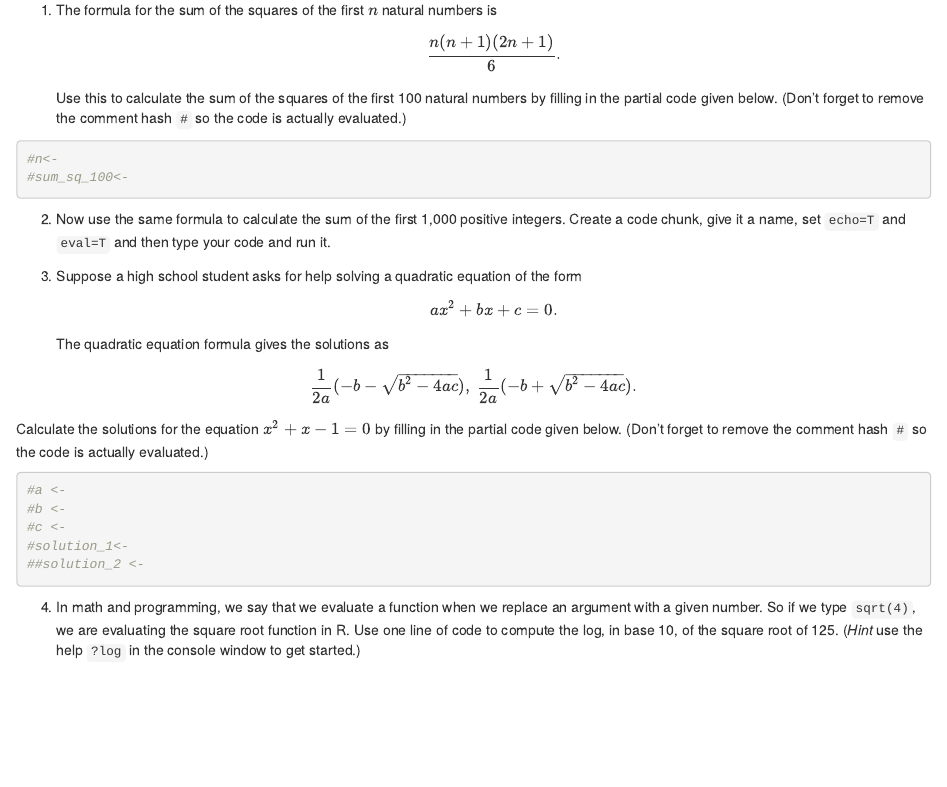
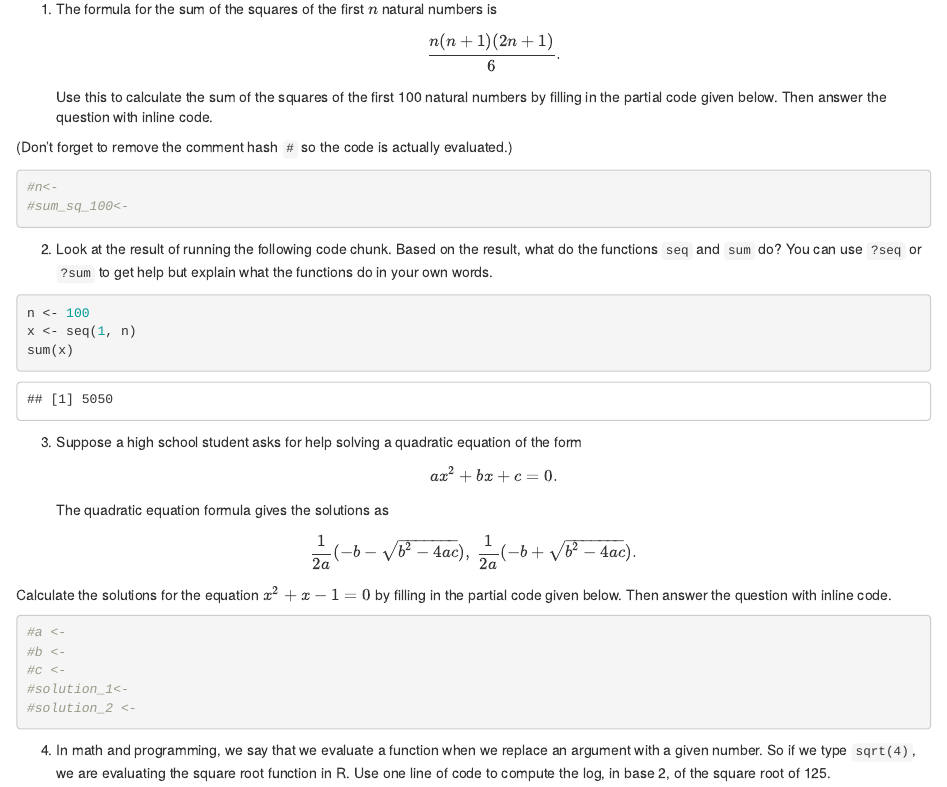
Before and after one commit to grover4/summer-academy, an R Markdown document (application-exercise/ae1.Rmd): the page in a window 1100 px wide, from 330 px down before the commit and from 360 px down after it, so that both start at the same text. Rendered offline with R 4.5, knitr and Pandoc, with nearby package versions.

Commit message:
changed problem 2

````diff
--- a/application-exercise/ae1.Rmd
+++ b/application-exercise/ae1.Rmd
@@ -15,37 +16,46 @@ output: html_document
 **These questions are from Introduction to Data Science by Rafael Irizarry**
 
 1.  The formula for the sum of the squares of the first $n$ natural numbers is $$\frac{n  (n+1) (2n +1)}{6}.$$
-Use this to calculate the sum of the squares of the first 100 natural numbers by filling in the partial code given below.  (Don't forget to remove the comment hash `#` so the code is actually evaluated.)
+Use this to calculate the sum of the squares of the first 100 natural numbers by filling in the partial code given below. Then answer the question with inline code.
 
-```{r problem1, echo=T, eval=T}
+(Don't forget to remove the comment hash `#` so the code is actually evaluated.)
+
+```{r problem1}
 
 #n<-
 #sum_sq_100<-
 
 ```
 
-2. Now use the same formula to calculate the sum of the first 1,000 positive integers. Create a code chunk, give it a name, set `echo=T` and `eval=T` and then type your code and run it.
+
+
+2. Look at the result of running the following code chunk. Based on the result, what do the functions `seq` and `sum` do?
+You can use `?seq` or `?sum` to get help but explain what the functions do in your own words.
+
+```{r problem 2}
+n <- 100
+x <- seq(1, n)
+sum(x)
+
+```
+
+
 
 3. Suppose a high school student asks for help solving a quadratic equation of the form $$ ax^2 + bx +c = 0. $$ The quadratic equation formula gives the solutions as
 
 $$ \frac{1}{2a} (-b - \sqrt{ b^2 - 4 ac} ),\: \frac{1}{2a} (-b + \sqrt{ b^2 - 4 ac} ).$$
 
 
-  Calculate the solutions for the equation $x^2 + x -1 = 0$ by filling in the partial code given below.  (Don't forget to remove the comment hash `#` so the code is actually evaluated.)
+  Calculate the solutions for the equation $x^2 + x -1 = 0$ by filling in the partial code given below.  Then answer the question with inline code.
 
-```{r problem3, echo=T,eval=T}
+```{r give-me-a-label-please}
 
 #a <-
 #b <-
 #c <-
 #solution_1<-
-##solution_2 <-
+#solution_2 <-
 ```
 
 
-4. In math and programming, we say that we evaluate a function when we replace an argument with a given number. So if we type `sqrt(4)`, we are evaluating the square root function in R.  Use one line of code to compute the log, in base 10, of the square root of 125. (*Hint* use the help `?log` in the console window to get started.)
-
-```{r problem4, echo=T, eval=T}
-
-
-```
+4. In math and programming, we say that we evaluate a function when we replace an argument with a given number. So if we type `sqrt(4)`, we are evaluating the square root function in R.  Use one line of code to compute the log, in base 2, of the square root of 125.
````
Also changed, not shown: application-exercise/ae1.Rmd (1 more changed lines).
